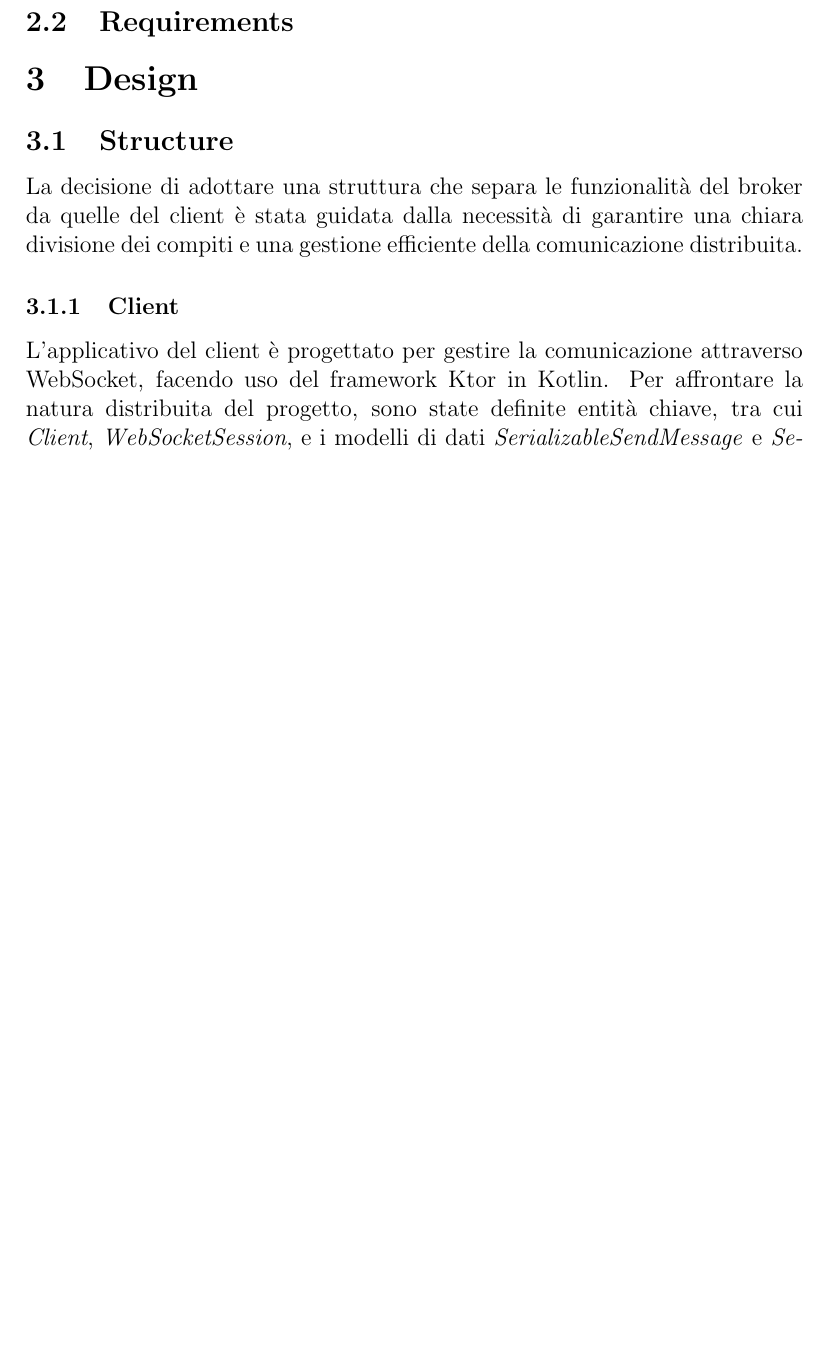
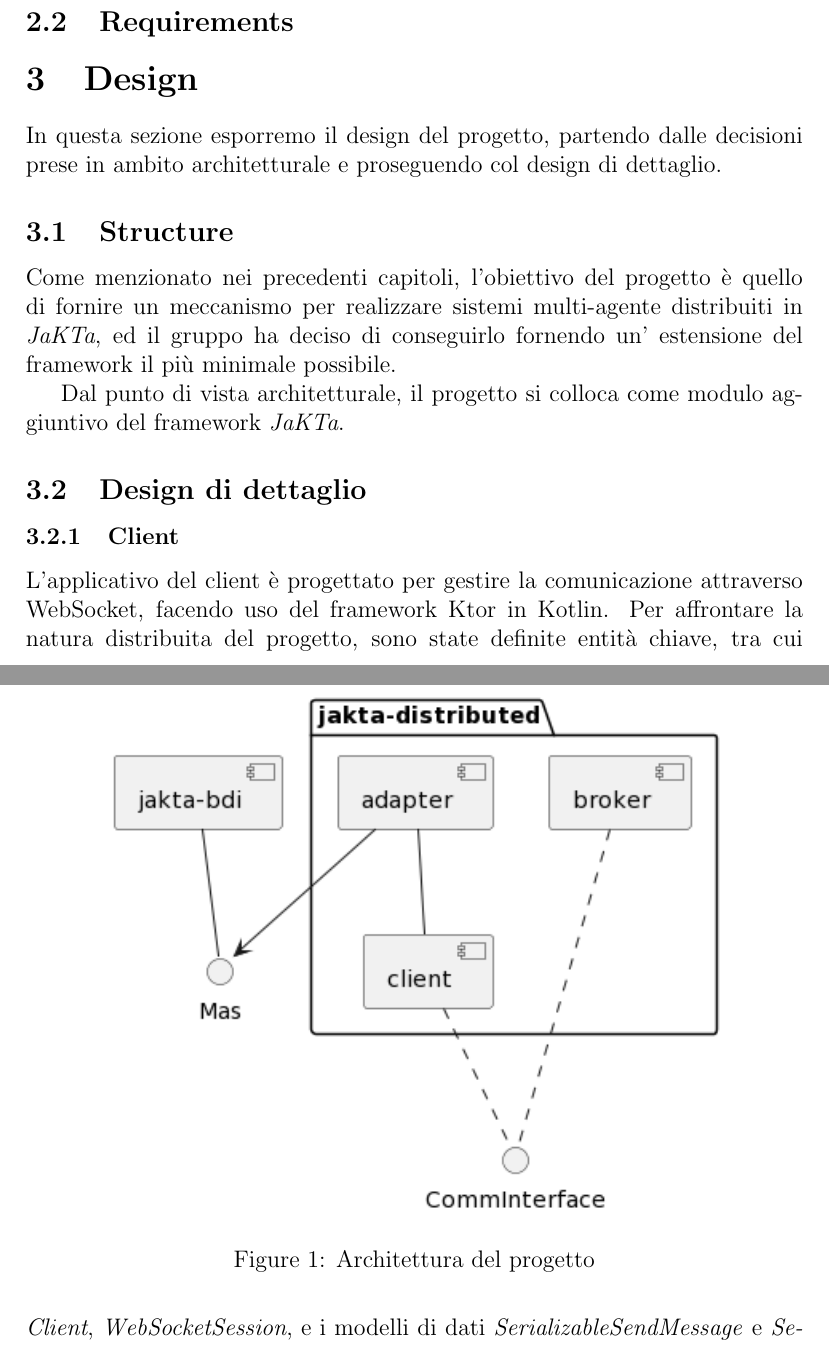
Before and after one commit to angelacorte/ise-report, a LaTeX thesis (thesis-main.tex, which reads sections/design.tex): part of page 6 of 8 before the commit and two parts of pages 6 and 7 of 9 after it, the two joined at a grey line, cut so that both start at the same text, the shorter picture padded with empty space. Compiled offline with pdfLaTeX.

Commit message:
refactor: update architectural design doc

```diff
--- a/sections/design.tex
+++ b/sections/design.tex
@@ -7,10 +7,24 @@
 %Always remember to report \textbf{why} a particular design has been chosen.
 %Reporting wrong design choices which has been evalued during the design phase is welcome too.
 
+In questa sezione esporremo il design del progetto, partendo dalle decisioni prese in ambito architetturale e proseguendo
+col design di dettaglio.
+
 \subsection{Structure}
 
-La decisione di adottare una struttura che separa le funzionalità del broker da quelle del client è stata
-guidata dalla necessità di garantire una chiara divisione dei compiti e una gestione efficiente della comunicazione distribuita.
+Come menzionato nei precedenti capitoli, l'obiettivo del progetto è quello di fornire un meccanismo per realizzare sistemi multi-agente distribuiti in \textit{JaKTa}, ed
+il gruppo ha deciso di conseguirlo fornendo un' estensione del framework il più minimale possibile.
+
+Dal punto di vista architetturale, il progetto si colloca come modulo aggiuntivo del framework \textit{JaKTa}.
+
+\begin{figure}[h]
+    \centering
+    \includegraphics[width=0.8\textwidth]{figures/architecture.png}
+    \caption{Architettura del progetto}
+    \label{fig:architecture}
+\end{figure}
+
+\subsection{Design di dettaglio}
 
 \subsubsection{Client}
 
```
